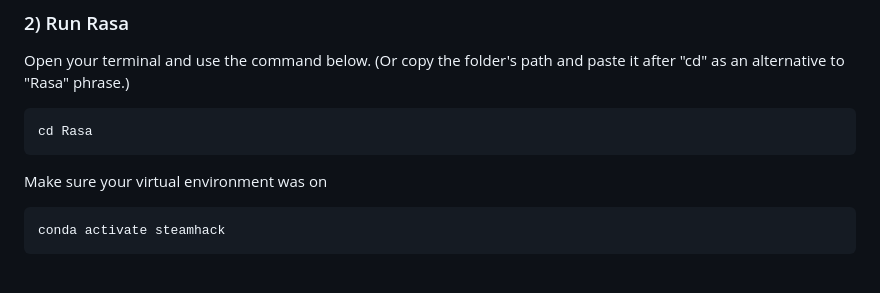
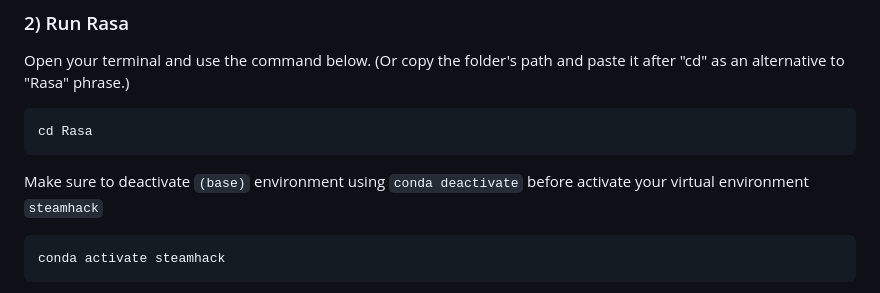
Before and after one commit to Meowmeow-alt/SteamHack2023, a Markdown page: README.md, the part around the change. Rendered like a GitHub page.

````diff
--- a/README.md
+++ b/README.md
@@ -96,7 +96,7 @@ Open your terminal and use the command below. (Or copy the folder's path and pas
 ```
 cd Rasa
 ```
-Make sure your virtual environment was on
+Make sure to deactivate `(base)` environment using `conda deactivate` before activate your virtual environment `steamhack`
 ```
 conda activate steamhack
 ```
````
